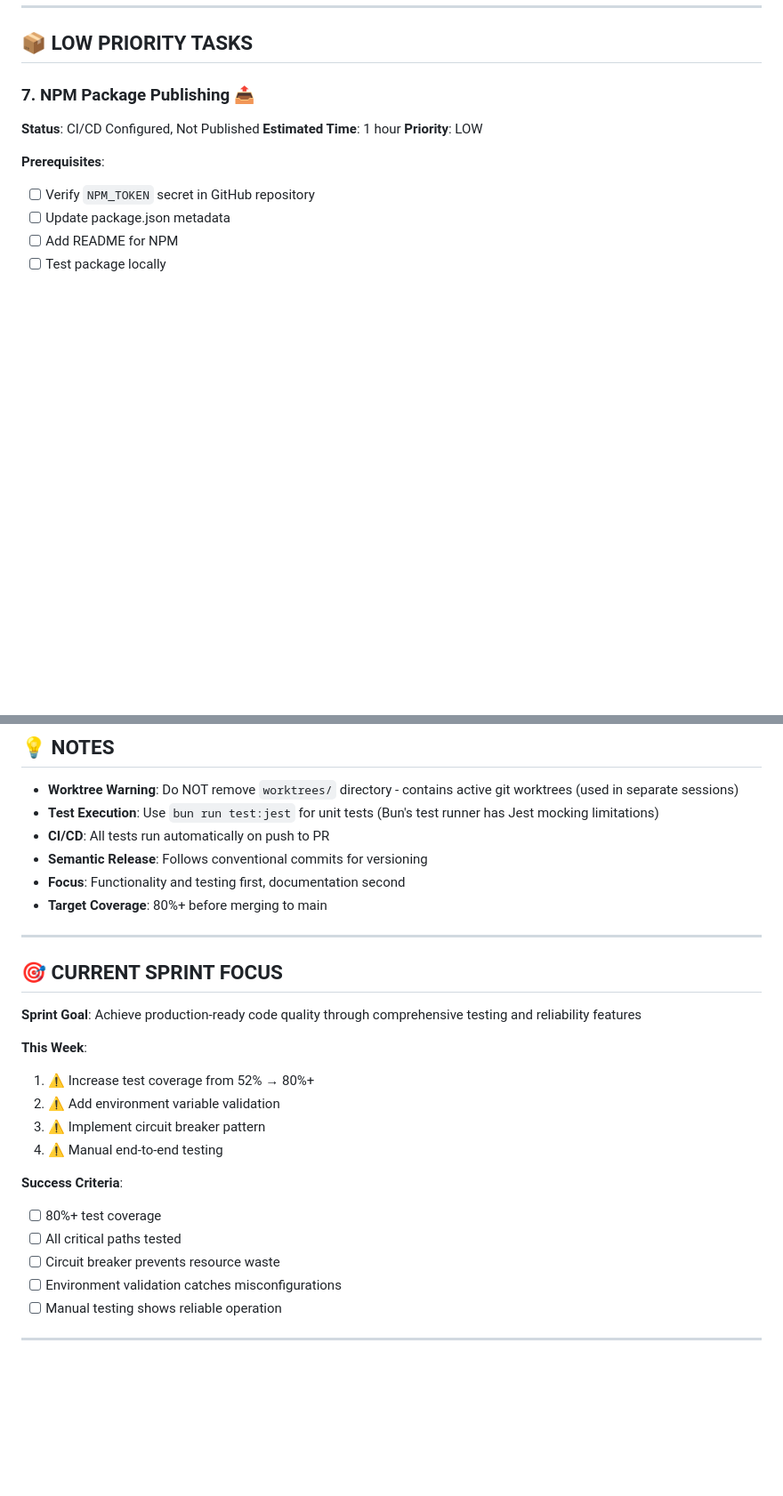
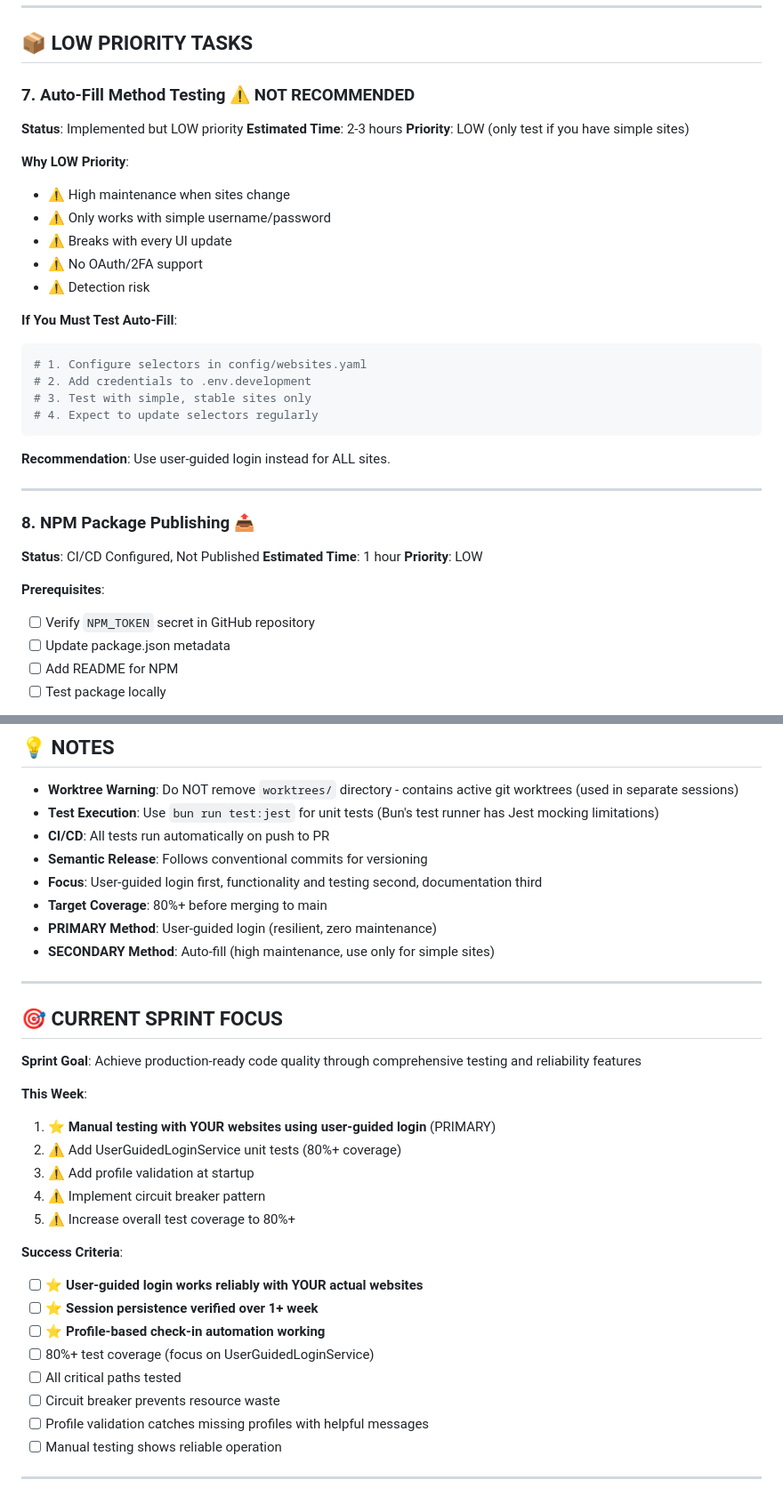
Before and after one commit to karlorz/daily-login-assistant, a Markdown page: IMPLEMENTATION_TODO.md, 2 parts joined by grey strips. Shown at 89% size. GitHub-like rendering; blank space fills up the shorter version.

````diff
--- a/IMPLEMENTATION_TODO.md
+++ b/IMPLEMENTATION_TODO.md
@@ -228,7 +307,31 @@ echo "# test change" >> config/websites.yaml
 
 ## 📦 LOW PRIORITY TASKS
 
-### 7. NPM Package Publishing 📤
+### 7. Auto-Fill Method Testing ⚠️ NOT RECOMMENDED
+**Status**: Implemented but LOW priority
+**Estimated Time**: 2-3 hours
+**Priority**: LOW (only test if you have simple sites)
+
+**Why LOW Priority**:
+- ⚠️ High maintenance when sites change
+- ⚠️ Only works with simple username/password
+- ⚠️ Breaks with every UI update
+- ⚠️ No OAuth/2FA support
+- ⚠️ Detection risk
+
+**If You Must Test Auto-Fill**:
+```bash
+# 1. Configure selectors in config/websites.yaml
+# 2. Add credentials to .env.development
+# 3. Test with simple, stable sites only
+# 4. Expect to update selectors regularly
+```
+
+**Recommendation**: Use user-guided login instead for ALL sites.
+
+---
+
+### 8. NPM Package Publishing 📤
 **Status**: CI/CD Configured, Not Published
 **Estimated Time**: 1 hour
 **Priority**: LOW
@@ -410,8 +519,10 @@ git push origin feat/Automation
 - **Test Execution**: Use `bun run test:jest` for unit tests (Bun's test runner has Jest mocking limitations)
 - **CI/CD**: All tests run automatically on push to PR
 - **Semantic Release**: Follows conventional commits for versioning
-- **Focus**: Functionality and testing first, documentation second
+- **Focus**: User-guided login first, functionality and testing second, documentation third
 - **Target Coverage**: 80%+ before merging to main
+- **PRIMARY Method**: User-guided login (resilient, zero maintenance)
+- **SECONDARY Method**: Auto-fill (high maintenance, use only for simple sites)
 
 ---
 
@@ -420,16 +531,20 @@ git push origin feat/Automation
 **Sprint Goal**: Achieve production-ready code quality through comprehensive testing and reliability features
 
 **This Week**:
-1. ⚠️ Increase test coverage from 52% → 80%+
-2. ⚠️ Add environment variable validation
-3. ⚠️ Implement circuit breaker pattern
-4. ⚠️ Manual end-to-end testing
+1. ⭐ **Manual testing with YOUR websites using user-guided login** (PRIMARY)
+2. ⚠️ Add UserGuidedLoginService unit tests (80%+ coverage)
+3. ⚠️ Add profile validation at startup
+4. ⚠️ Implement circuit breaker pattern
+5. ⚠️ Increase overall test coverage to 80%+
 
 **Success Criteria**:
-- [ ] 80%+ test coverage
+- [ ] ⭐ **User-guided login works reliably with YOUR actual websites**
+- [ ] ⭐ **Session persistence verified over 1+ week**
+- [ ] ⭐ **Profile-based check-in automation working**
+- [ ] 80%+ test coverage (focus on UserGuidedLoginService)
 - [ ] All critical paths tested
 - [ ] Circuit breaker prevents resource waste
-- [ ] Environment validation catches misconfigurations
+- [ ] Profile validation catches missing profiles with helpful messages
 - [ ] Manual testing shows reliable operation
 
 ---
````
Also changed, not shown: other parts of IMPLEMENTATION_TODO.md (+133 -48 lines).
